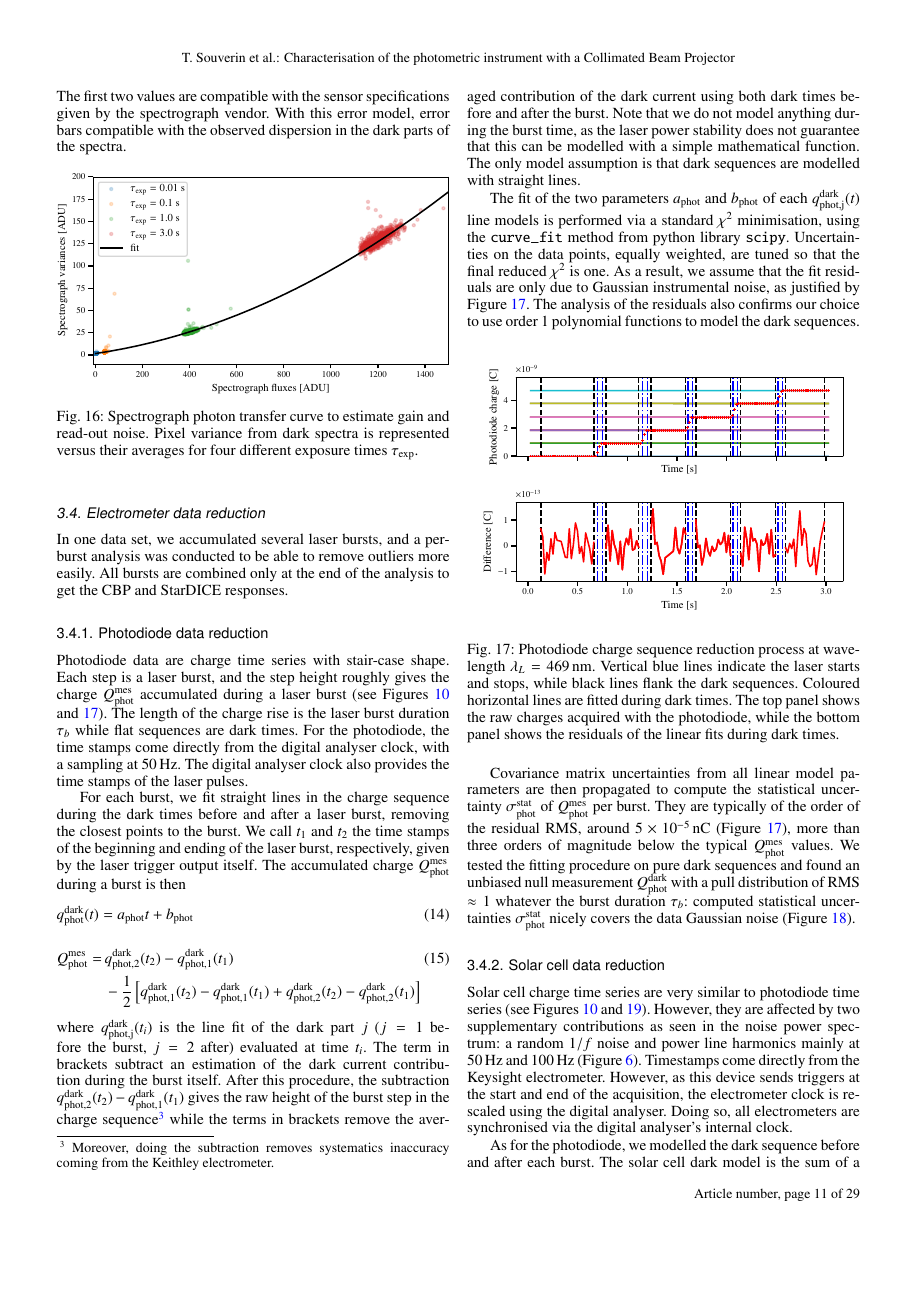
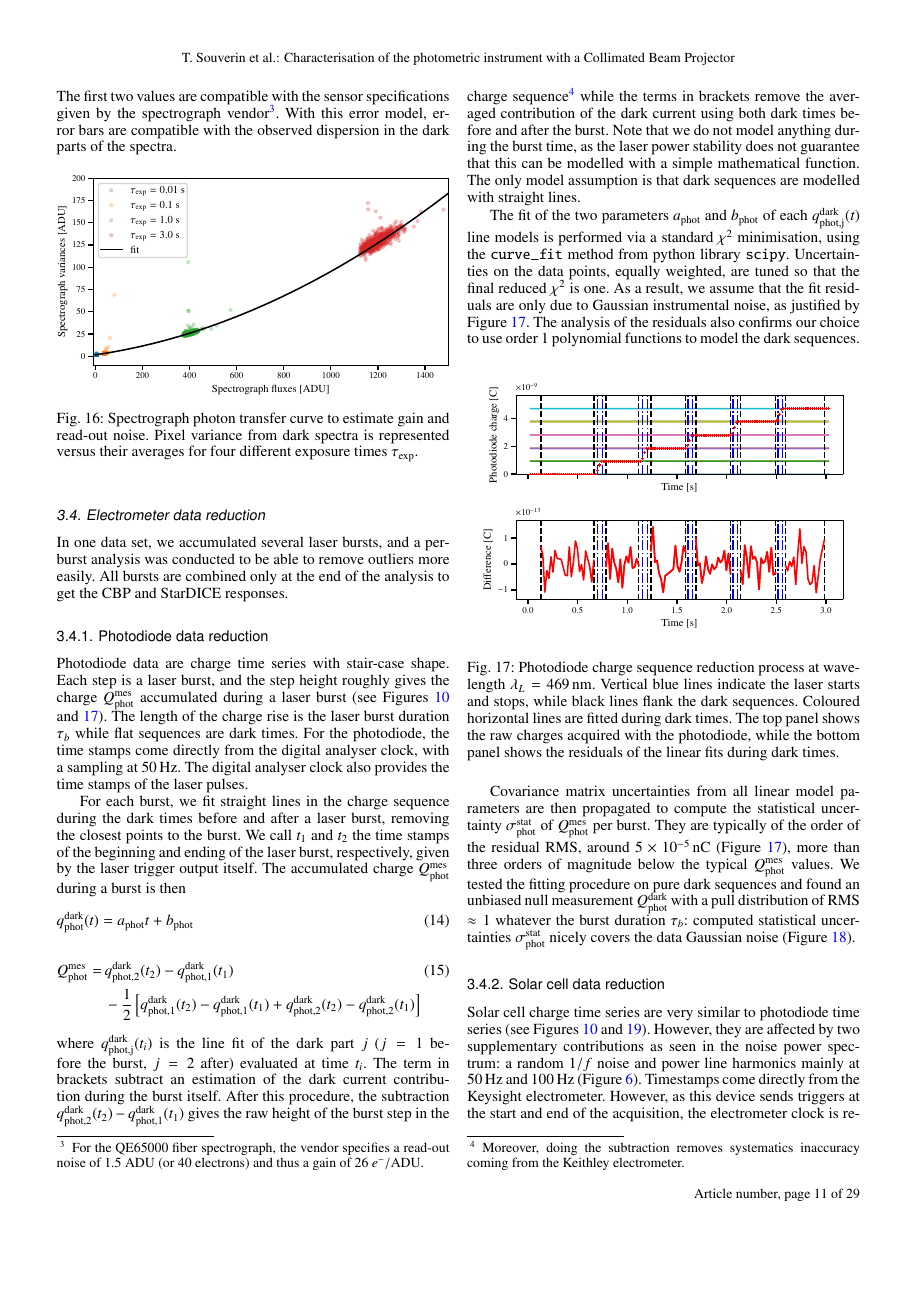
Before and after one commit to tsouverin/cbp_paper, a LaTeX paper (cbp_paper_project/main.tex, which reads cbp_paper_project/sections/3_cbp_response.tex): page 11 of 29. Compiled offline with pdfLaTeX; a LaTeX package or settings file that is missing is left out.

Commit message:
update spectro

```diff
--- a/cbp_paper_project/sections/3_cbp_response.tex
+++ b/cbp_paper_project/sections/3_cbp_response.tex
@@ -216,8 +216,8 @@ with $\sigma_{ro}$ the readout noise, $G$ the sensor gain and $\sigma_G$ a stati
     & G = 25.8\ e^-/\mathrm{ADU} ,\\
     & \sigma_G = 0.7\%.
 \end{align}
-The first two values are compatible with the sensor specifications given by the spectrograph vendor.
-With this error model, error bars compatible with the observed dispersion in the dark parts of the spectra.
+The first two values are compatible with the sensor specifications given by the spectrograph vendor\footnote{For the QE65000 fiber spectrograph, the vendor specifies a read-out noise of 1.5 ADU (or 40 electrons) and thus a gain of $26\ e^-/\mathrm{ADU}$.}.
+With this error model, error bars are compatible with the observed dispersion in the dark parts of the spectra.
 
 %spectrograph_dark_and_bias.py
 \begin{figure}[!h]
```
Also changed, not shown: cbp_paper_project/sections/3_cbp_response.tex (4 more changed lines).
